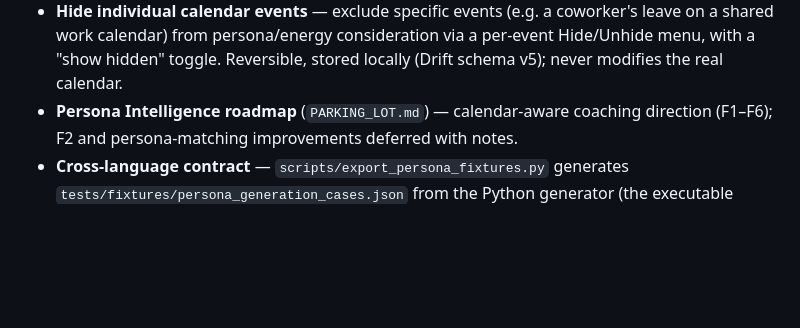
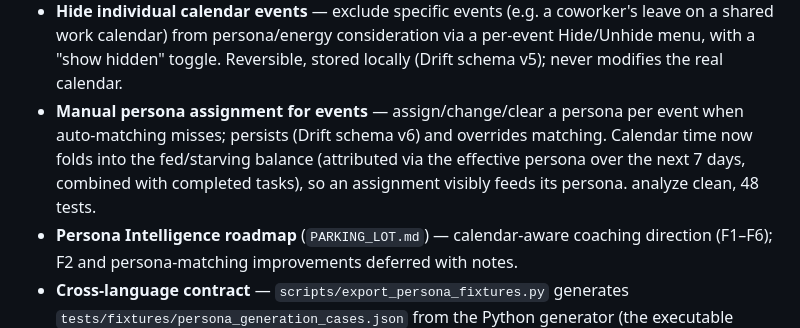
Before and after one commit to joey-carlson/multitudesv2, a Markdown page: docs/CHANGELOG.md, the part around the change. Drawn GitHub-style; blank space fills up the shorter version.

```diff
--- a/docs/CHANGELOG.md
+++ b/docs/CHANGELOG.md
@@ -45,6 +45,11 @@ and this project adheres to [Semantic Versioning](https://semver.org/spec/v2.0.0
   coworker's leave on a shared work calendar) from persona/energy consideration
   via a per-event Hide/Unhide menu, with a "show hidden" toggle. Reversible,
   stored locally (Drift schema v5); never modifies the real calendar.
+- **Manual persona assignment for events** — assign/change/clear a persona per
+  event when auto-matching misses; persists (Drift schema v6) and overrides
+  matching. Calendar time now folds into the fed/starving balance (attributed
+  via the effective persona over the next 7 days, combined with completed
+  tasks), so an assignment visibly feeds its persona. analyze clean, 48 tests.
 - **Persona Intelligence roadmap** (`PARKING_LOT.md`) — calendar-aware coaching
   direction (F1–F6); F2 and persona-matching improvements deferred with notes.
 - **Cross-language contract** — `scripts/export_persona_fixtures.py` generates
```
Also changed, not shown: PARKING_LOT.md (+16 -0 lines).
